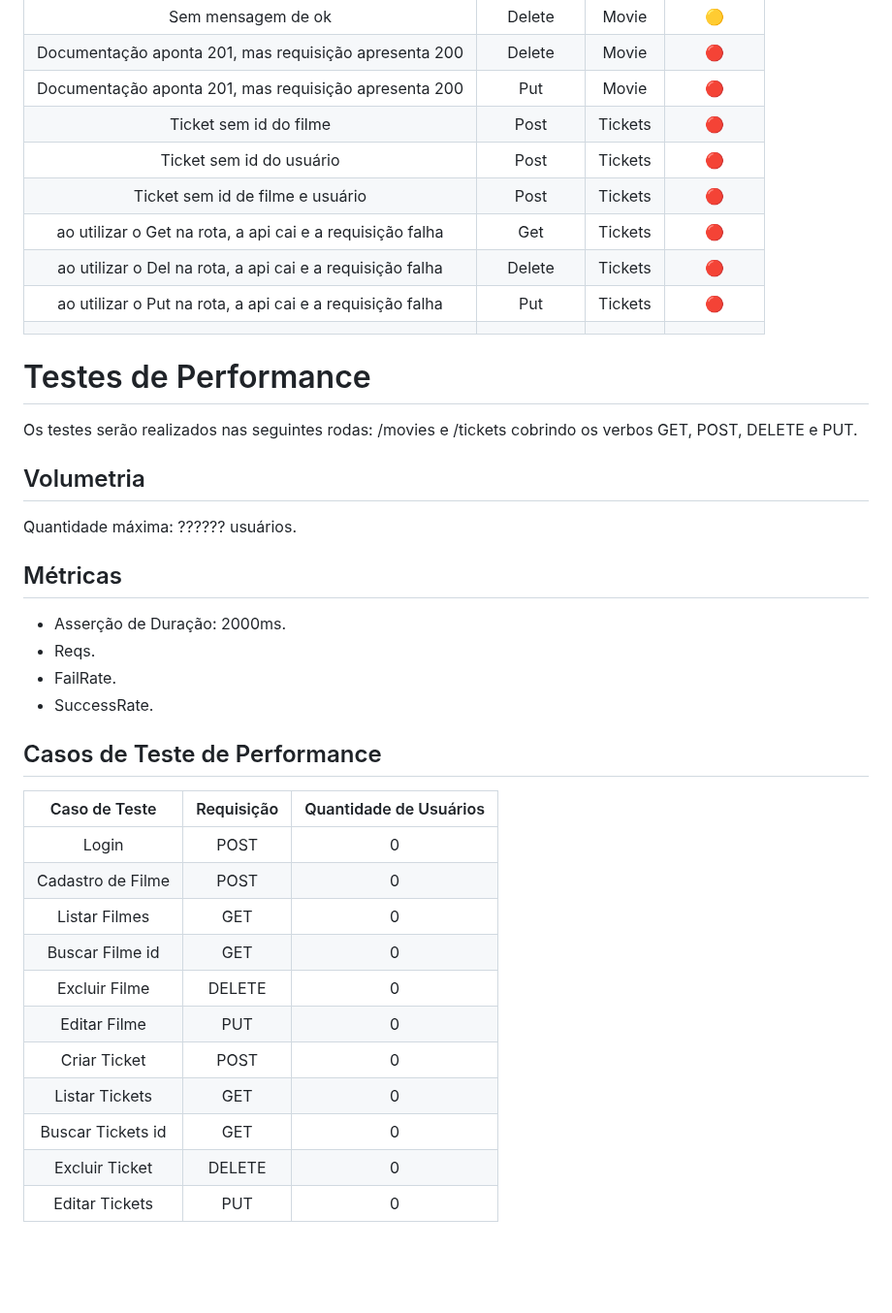
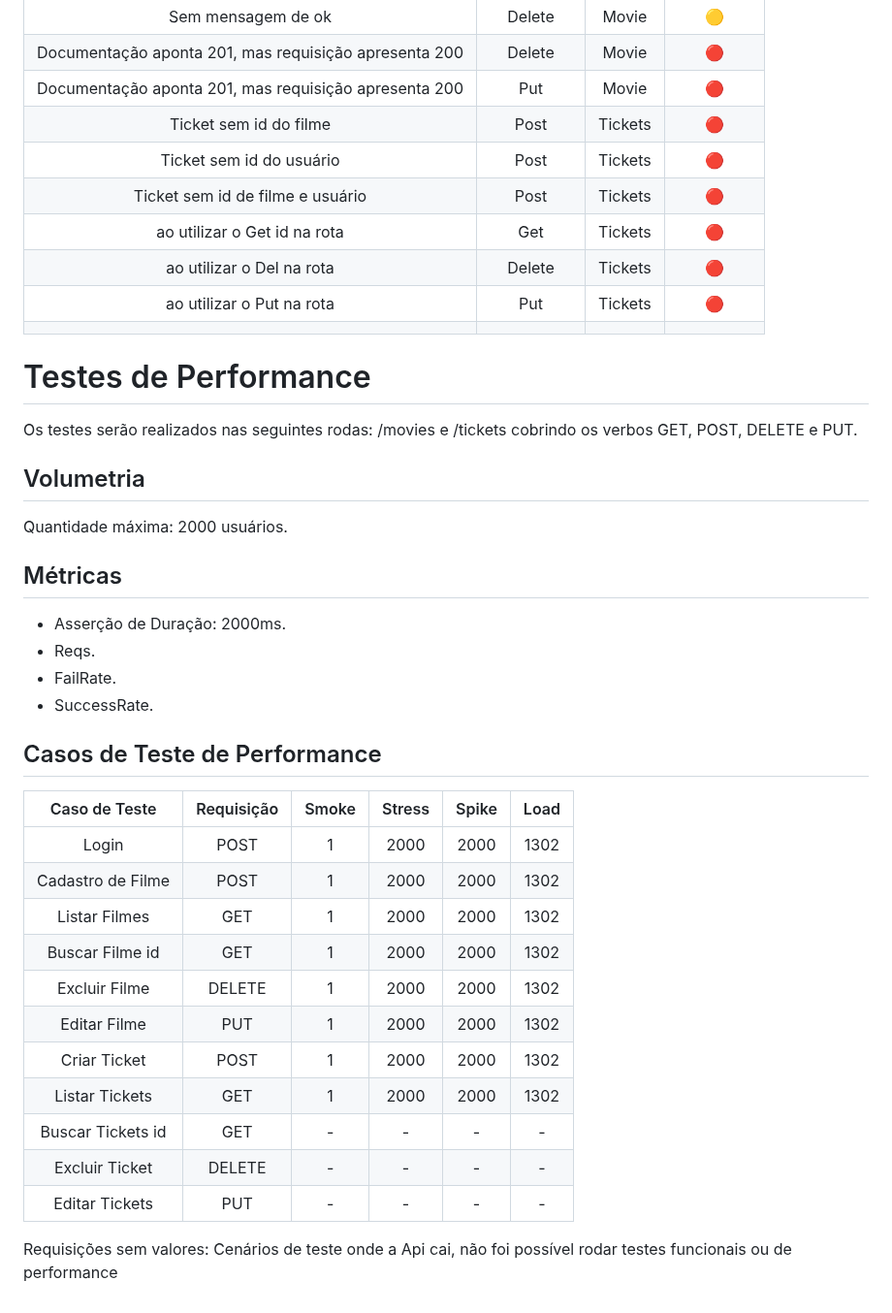
Before and after one commit to LaurenMonici/Compass, a Markdown page: Planejamento_Api_Cine.md, the part around one of its changes. Shown at 97% size. Drawn GitHub-style; blank space fills up the shorter version.

```diff
--- a/Planejamento_Api_Cine.md
+++ b/Planejamento_Api_Cine.md
@@ -70,11 +70,11 @@ As respostas e resultados devem estar de acordo com o esperado.
 |Documentação aponta 201, mas requisição apresenta 200    |Delete| Movie   | 🔴 |
 |Documentação aponta 201, mas requisição apresenta 200    |Put   | Movie   | 🔴 |
 |Ticket sem id do filme                                   |Post  | Tickets | 🔴 |
-| Ticket sem id do usuário                                |Post  | Tickets | 🔴 |
+|Ticket sem id do usuário                                 |Post  | Tickets | 🔴 |
 |Ticket sem id de filme e usuário                         |Post  | Tickets | 🔴 |
-|ao utilizar o Get na rota, a api cai e a requisição falha|Get   | Tickets | 🔴 |
-|ao utilizar o Del na rota, a api cai e a requisição falha|Delete| Tickets | 🔴 |
-|ao utilizar o Put na rota, a api cai e a requisição falha|Put   | Tickets | 🔴 |
+|ao utilizar o Get id na rota                             |Get   | Tickets | 🔴 |
+|ao utilizar o Del na rota                                |Delete| Tickets | 🔴 |
+|ao utilizar o Put na rota                                |Put   | Tickets | 🔴 |
 ||||
 
 
@@ -83,7 +83,7 @@ As respostas e resultados devem estar de acordo com o esperado.
 Os testes serão realizados nas seguintes rodas: /movies e /tickets cobrindo os verbos GET, POST, DELETE e PUT.
 
 ## Volumetria
-Quantidade máxima: ?????? usuários.
+Quantidade máxima: 2000 usuários.
 
 
 ## Métricas
@@ -96,16 +96,18 @@ Quantidade máxima: ?????? usuários.
 ## Casos de Teste de Performance
 
 
-| Caso de Teste | Requisição | Quantidade de Usuários |
-| :-: | :-: | :-: |
-| Login             | POST   | 0 |
-| Cadastro de Filme | POST   | 0 |
-| Listar Filmes     | GET    | 0 |
-| Buscar Filme id   | GET    | 0 |
-| Excluir Filme     | DELETE | 0 |
-| Editar Filme      | PUT    | 0 |
-| Criar Ticket      | POST   | 0 |
-| Listar Tickets    | GET    | 0 |
-| Buscar Tickets id | GET    | 0 |
-| Excluir Ticket    | DELETE | 0 |
-| Editar Tickets    | PUT    | 0 |
+| Caso de Teste | Requisição | Smoke | Stress | Spike | Load |
+| :-: | :-: | :-: | :-: | :-: | :-: |
+| Login             | POST   | 1 | 2000 | 2000 | 1302 |
+| Cadastro de Filme | POST   | 1 | 2000 | 2000 | 1302 |
+| Listar Filmes     | GET    | 1 | 2000 | 2000 | 1302 |
+| Buscar Filme id   | GET    | 1 | 2000 | 2000 | 1302 |
+| Excluir Filme     | DELETE | 1 | 2000 | 2000 | 1302 |
+| Editar Filme      | PUT    | 1 | 2000 | 2000 | 1302 |
+| Criar Ticket      | POST   | 1 | 2000 | 2000 | 1302 |
+| Listar Tickets    | GET    | 1 | 2000 | 2000 | 1302 |
+| Buscar Tickets id | GET    | - |   -  |  -   |  -   |
+| Excluir Ticket    | DELETE | - |   -  |  -   |  -   |
+| Editar Tickets    | PUT    | - |   -  |  -   |  -   |
+
+Requisições sem valores: Cenários de teste onde a Api cai, não foi possível rodar testes funcionais ou de performance
```
Also changed, not shown: other parts of Planejamento_Api_Cine.md (+21 -21 lines).
